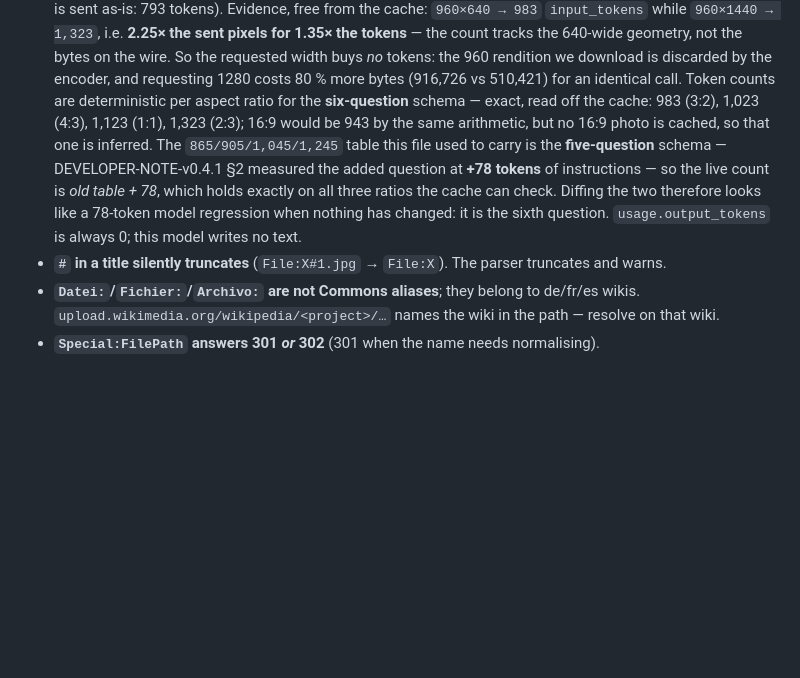
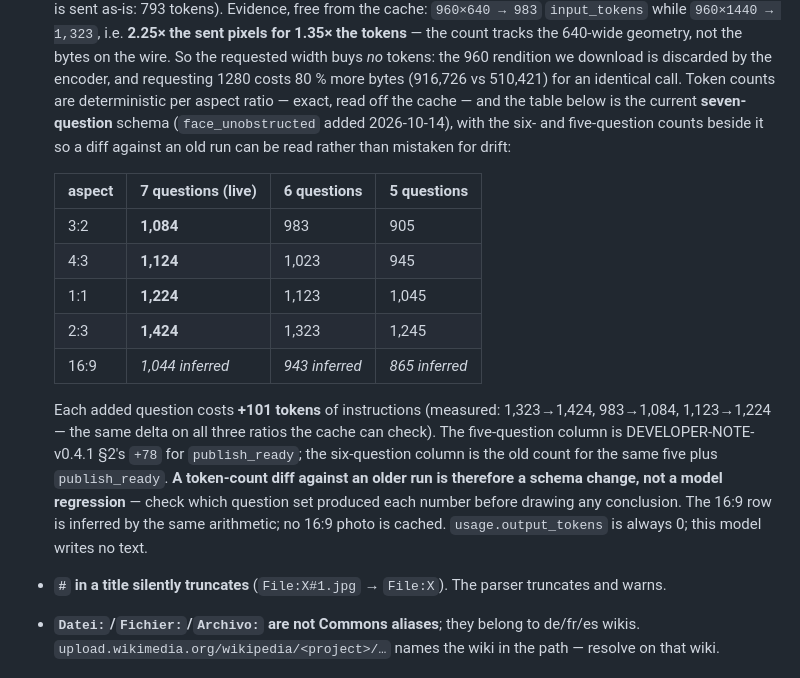
Before and after one commit to fuzheado/wikiportraits-eval, a Markdown page: docs/HANDOFF.md, the part around the change. Rendered like a GitHub page; blank space fills up the shorter version.

Commit message:
Record the seven-question token counts (docs only — already deployed)
The added `face_unobstructed` question costs **+101 input tokens** per call, measured
off the cache as the same delta on all three ratios it can check: 1,323 -> 1,424
(2:3), 983 -> 1,084 (3:2), 1,123 -> 1,224 (1:1). HANDOFF §4 carried the
six-question table and the arithmetic "old table + 78", where 78 was
DEVELOPER-NOTE-v0.4.1's figure for `publish_ready` — so it was about to describe
the wrong question. Replaced with a three-column table (7 / 6 / 5 questions) and
the measured delta, plus the note that a token diff against an older run is a
schema change and not a model regression.

No version bump: the app did not change, and 0.20.0 is already live.

```diff
--- a/docs/HANDOFF.md
+++ b/docs/HANDOFF.md
@@ -234,13 +234,25 @@ fails the suite instead of shipping.
   count tracks the 640-wide geometry, not the bytes on the wire. So the requested width buys *no*
   tokens: the 960 rendition we download is discarded by the encoder, and requesting 1280 costs 80 %
   more bytes (916,726 vs 510,421) for an identical call. Token counts are deterministic per aspect
-  ratio for the **six-question** schema — exact, read off the cache: 983 (3:2), 1,023 (4:3), 1,123
-  (1:1), 1,323 (2:3); 16:9 would be 943 by the same arithmetic, but no 16:9 photo is cached, so that
-  one is inferred. The `865/905/1,045/1,245` table this file used to carry is the **five-question**
-  schema — DEVELOPER-NOTE-v0.4.1 §2 measured the added question at **+78 tokens** of instructions —
-  so the live count is *old table + 78*, which holds exactly on all three ratios the cache can check.
-  Diffing the two therefore looks like a 78-token model regression when nothing has changed: it is
-  the sixth question. `usage.output_tokens` is always 0; this model writes no text.
+  ratio — exact, read off the cache — and the table below is the current **seven-question** schema
+  (`face_unobstructed` added 2026-10-14), with the six- and five-question counts beside it so a diff
+  against an old run can be read rather than mistaken for drift:
+
+  | aspect | 7 questions (live) | 6 questions | 5 questions |
+  |---|---|---|---|
+  | 3:2 | **1,084** | 983 | 905 |
+  | 4:3 | **1,124** | 1,023 | 945 |
+  | 1:1 | **1,224** | 1,123 | 1,045 |
+  | 2:3 | **1,424** | 1,323 | 1,245 |
+  | 16:9 | *1,044 inferred* | *943 inferred* | *865 inferred* |
+
+  Each added question costs **+101 tokens** of instructions (measured: 1,323→1,424, 983→1,084,
+  1,123→1,224 — the same delta on all three ratios the cache can check). The five-question column is
+  DEVELOPER-NOTE-v0.4.1 §2's `+78` for `publish_ready`; the six-question column is the old count for
+  the same five plus `publish_ready`. **A token-count diff against an older run is therefore a schema
+  change, not a model regression** — check which question set produced each number before drawing any
+  conclusion. The 16:9 row is inferred by the same arithmetic; no 16:9 photo is cached.
+  `usage.output_tokens` is always 0; this model writes no text.
 - **`#` in a title silently truncates** (`File:X#1.jpg` → `File:X`). The parser truncates and warns.
 - **`Datei:`/`Fichier:`/`Archivo:` are not Commons aliases**; they belong to de/fr/es wikis.
   `upload.wikimedia.org/wikipedia/<project>/…` names the wiki in the path — resolve on that wiki.
```
